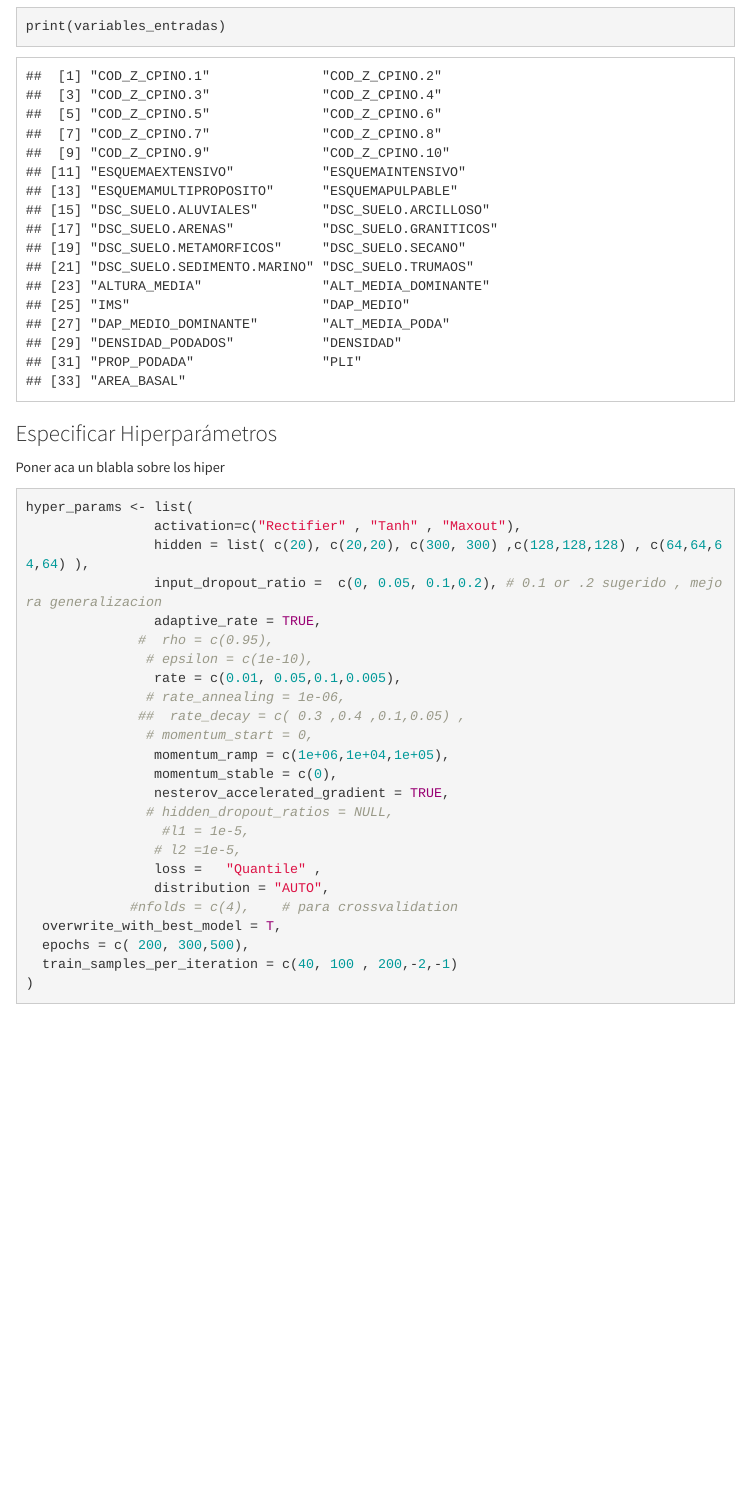
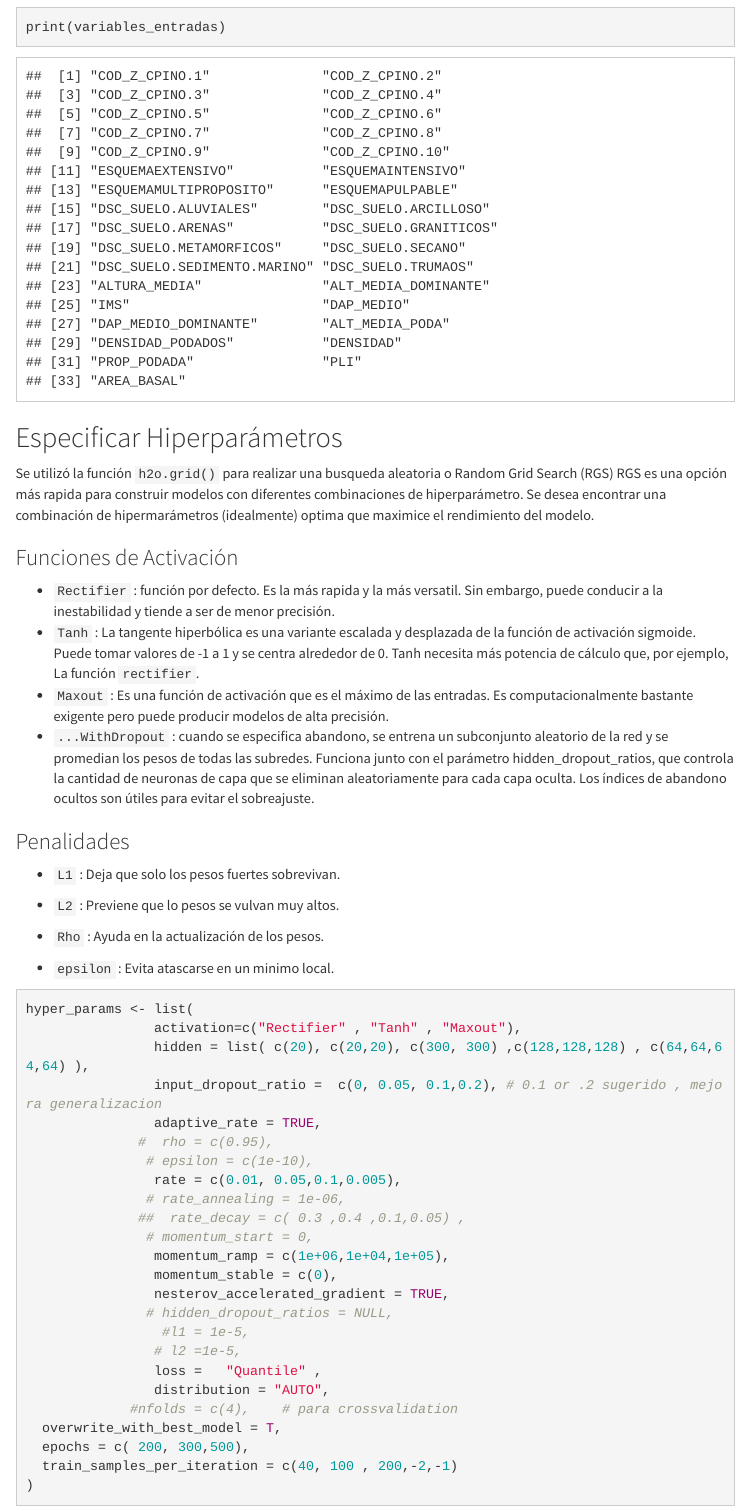
Before and after one commit to patosaid/rnin, an R Markdown document (rnin_clear_a.Rmd): the page in a window 1100 px wide, from 9120 px down. Rendered offline with R 4.5, knitr and Pandoc, with nearby package versions; some code elsewhere in the file could not run offline; menus at the side of the page are left out; long lines of code are wrapped.

Commit message:
agregando hiper1

````diff
--- a/rnin_clear_a.Rmd
+++ b/rnin_clear_a.Rmd
@@ -408,9 +408,28 @@ variables_entradas<- c( "COD_Z_CPINO.1",
 print(variables_entradas)
 ```
 
-### Especificar Hiperparámetros
+## Especificar Hiperparámetros
 
-Poner aca un blabla sobre los hiper
+Se utilizó la función `h2o.grid()` para realizar una busqueda aleatoria o Random Grid Search (RGS)
+RGS es una opción más rapida para construir modelos con diferentes combinaciones
+de hiperparámetro.
+Se desea encontrar una combinación de hipermarámetros (idealmente) optima que maximice el rendimiento del modelo.
+
+
+### Funciones de Activación
+
+* `Rectifier` : función por defecto. Es la más rapida y la más versatil. Sin embargo, puede conducir a la inestabilidad y tiende a ser de menor precisión.
+* `Tanh` : La tangente hiperbólica es una variante escalada y desplazada de la función de activación sigmoide. Puede tomar valores de -1 a 1 y se centra alrededor de 0. Tanh necesita más potencia de cálculo que, por ejemplo, La función `rectifier`.
+* `Maxout` : Es una función de activación que es el máximo de las entradas. Es computacionalmente bastante exigente pero puede producir modelos de alta precisión.
+* `...WithDropout` :  cuando se especifica abandono, se entrena un subconjunto aleatorio de la red y se promedian los pesos de todas las subredes. Funciona junto con el parámetro hidden_dropout_ratios, que controla la cantidad de neuronas de capa que se eliminan aleatoriamente para cada capa oculta. Los índices de abandono ocultos son útiles para evitar el sobreajuste.
+
+### Penalidades
+
+* `L1` : Deja que solo los pesos fuertes sobrevivan.
+* `L2` : Previene que lo pesos se vulvan muy altos.
+
+* `Rho` : Ayuda en la actualización de los pesos.
+* `epsilon` : Evita atascarse en un minimo local.
 
 ```{r hyper-parametros}
 hyper_params <- list(
````
Also changed, not shown: rnin_clear_a.Rmd (2 more changed lines), 1 other file.
